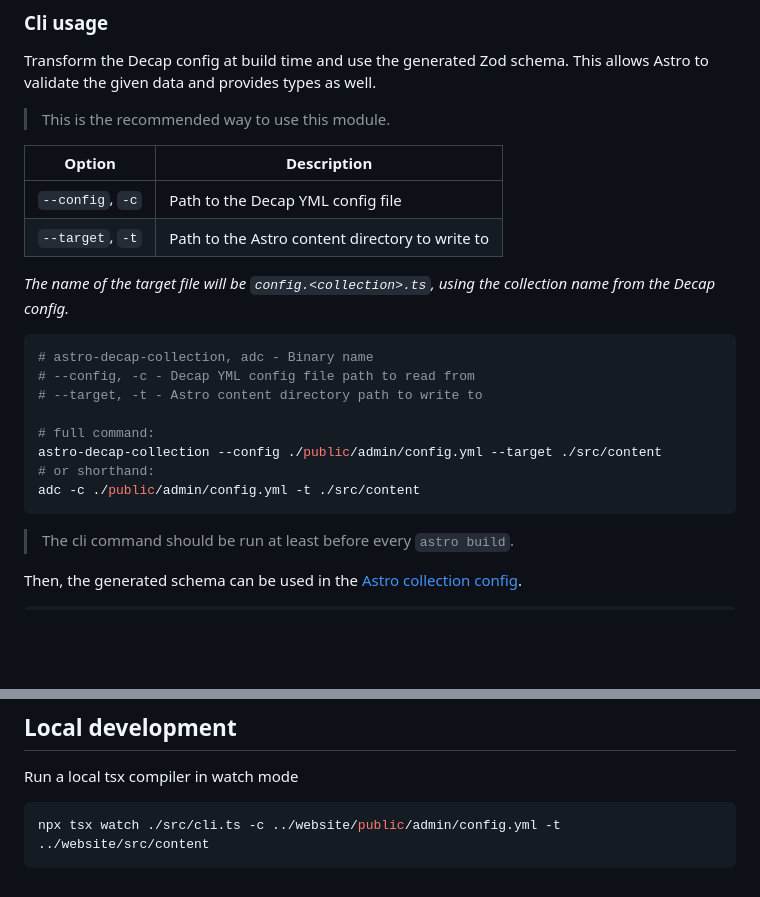
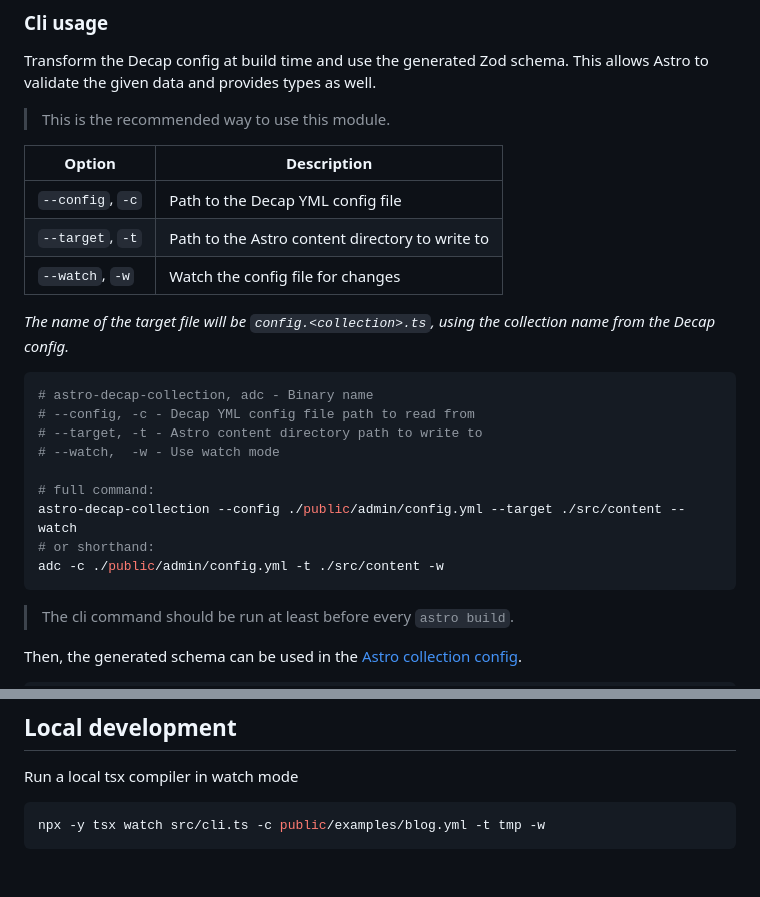
Before and after one commit to davidenke/astro-decap-collection, a Markdown page: README.md, 2 parts joined by grey strips. GitHub-like rendering; blank space fills up the shorter version.

Commit message:
docs: mention watch mode in readme

````diff
--- a/README.md
+++ b/README.md
@@ -41,6 +41,7 @@ Transform the Decap config at build time and use the generated Zod schema. This
 | ---------------- | ----------------------------------------------- |
 | `--config`, `-c` | Path to the Decap YML config file               |
 | `--target`, `-t` | Path to the Astro content directory to write to |
+| `--watch`, `-w`  | Watch the config file for changes               |
 
 _The name of the target file will be `config.<collection>.ts`, using the collection name from the Decap config._
 
@@ -48,11 +49,12 @@ _The name of the target file will be `config.<collection>.ts`, using the collect
 # astro-decap-collection, adc - Binary name
 # --config, -c - Decap YML config file path to read from
 # --target, -t - Astro content directory path to write to
+# --watch,  -w - Use watch mode
 
 # full command:
-astro-decap-collection --config ./public/admin/config.yml --target ./src/content
+astro-decap-collection --config ./public/admin/config.yml --target ./src/content --watch
 # or shorthand:
-adc -c ./public/admin/config.yml -t ./src/content
+adc -c ./public/admin/config.yml -t ./src/content -w
 ```
 
 > The cli command should be run at least before every `astro build`.
@@ -105,5 +107,5 @@ export const collections = {
 Run a local tsx compiler in watch mode
 
 ```bash
-npx tsx watch ./src/cli.ts -c ../website/public/admin/config.yml -t ../website/src/content
+npx -y tsx watch src/cli.ts -c public/examples/blog.yml -t tmp -w
 ```
````
